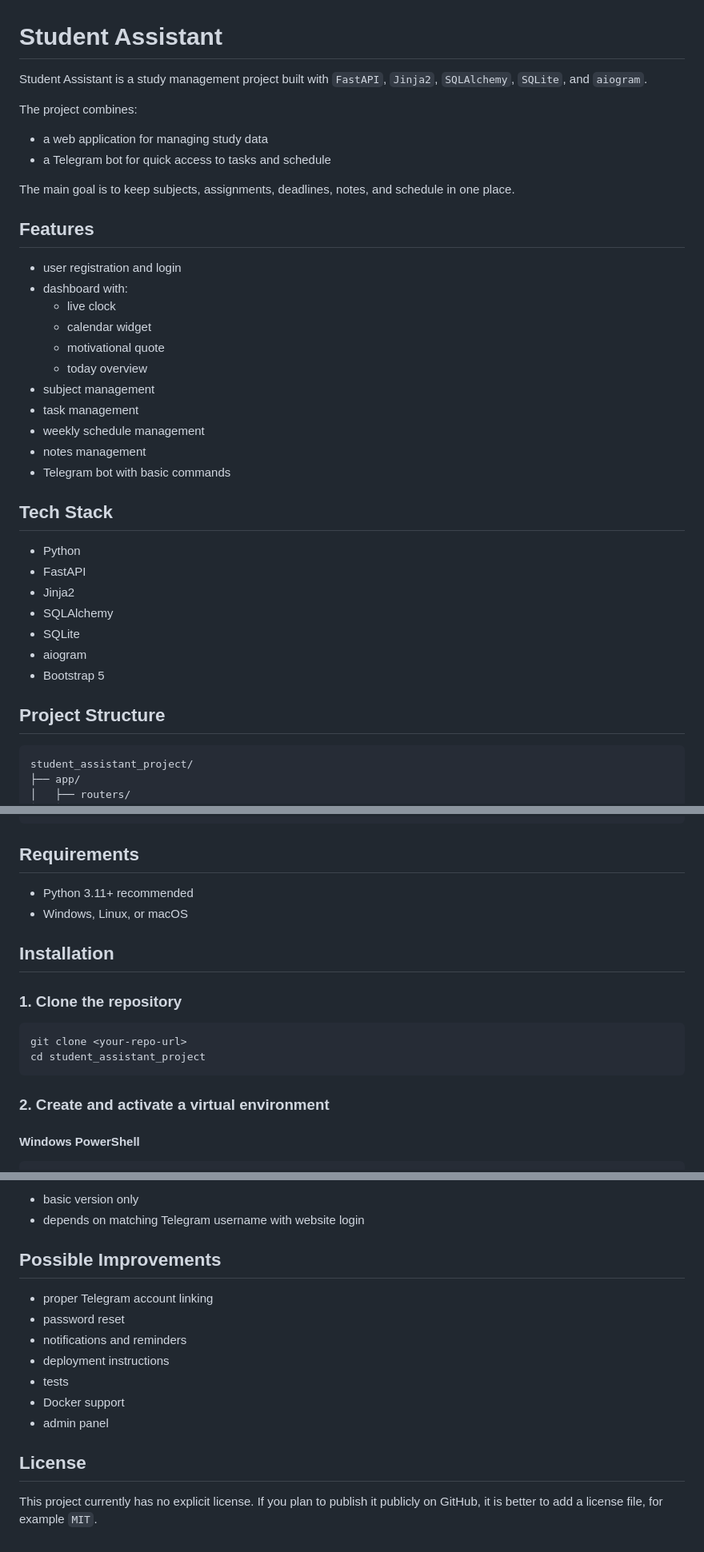
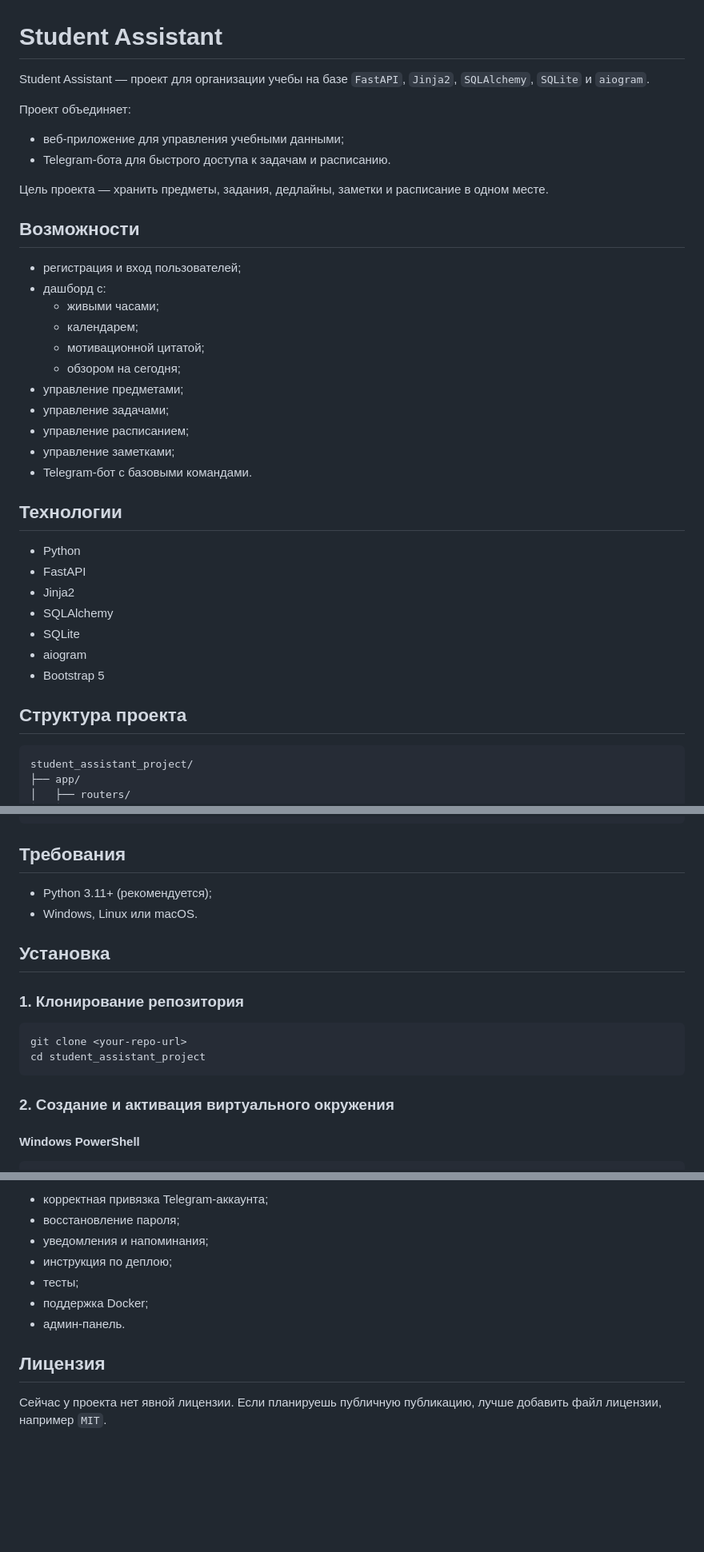
Before and after one commit to Xelmor/student-assistant, a Markdown page: README.md, 3 parts joined by grey strips. Shown at 80% size. Drawn GitHub-style; blank space fills up the shorter version.

````diff
--- a/README.md
+++ b/README.md
@@ -1,28 +1,28 @@
 # Student Assistant
 
-Student Assistant is a study management project built with `FastAPI`, `Jinja2`, `SQLAlchemy`, `SQLite`, and `aiogram`.
+Student Assistant — проект для организации учебы на базе `FastAPI`, `Jinja2`, `SQLAlchemy`, `SQLite` и `aiogram`.
 
-The project combines:
-- a web application for managing study data
-- a Telegram bot for quick access to tasks and schedule
+Проект объединяет:
+- веб-приложение для управления учебными данными;
+- Telegram-бота для быстрого доступа к задачам и расписанию.
 
-The main goal is to keep subjects, assignments, deadlines, notes, and schedule in one place.
+Цель проекта — хранить предметы, задания, дедлайны, заметки и расписание в одном месте.
 
-## Features
+## Возможности
 
-- user registration and login
-- dashboard with:
-  - live clock
-  - calendar widget
-  - motivational quote
-  - today overview
-- subject management
-- task management
-- weekly schedule management
-- notes management
-- Telegram bot with basic commands
+- регистрация и вход пользователей;
+- дашборд с:
+  - живыми часами;
+  - календарем;
+  - мотивационной цитатой;
+  - обзором на сегодня;
+- управление предметами;
+- управление задачами;
+- управление расписанием;
+- управление заметками;
+- Telegram-бот с базовыми командами.
 
-## Tech Stack
+## Технологии
 
 - Python
 - FastAPI
@@ -32,7 +32,7 @@ The main goal is to keep subjects, assignments, deadlines, notes, and schedule i
 - aiogram
 - Bootstrap 5
 
-## Project Structure
+## Структура проекта
 
 ```text
 student_assistant_project/
@@ -52,21 +52,21 @@ student_assistant_project/
 └── README.md
 ```
 
-## Requirements
+## Требования
 
-- Python 3.11+ recommended
-- Windows, Linux, or macOS
+- Python 3.11+ (рекомендуется);
+- Windows, Linux или macOS.
 
-## Installation
+## Установка
 
-### 1. Clone the repository
+### 1. Клонирование репозитория
 
 ```bash
 git clone <your-repo-url>
 cd student_assistant_project
 ```
 
-### 2. Create and activate a virtual environment
+### 2. Создание и активация виртуального окружения
 
 #### Windows PowerShell
 
@@ -216,18 +213,13 @@ Telegram bot:
 
-- basic version only
-- depends on matching Telegram username with website login
+- корректная привязка Telegram-аккаунта;
+- восстановление пароля;
+- уведомления и напоминания;
+- инструкция по деплою;
+- тесты;
+- поддержка Docker;
+- админ-панель.
 
-## Possible Improvements
+## Лицензия
 
-- proper Telegram account linking
-- password reset
-- notifications and reminders
-- deployment instructions
-- tests
-- Docker support
-- admin panel
-
-## License
-
-This project currently has no explicit license.
-If you plan to publish it publicly on GitHub, it is better to add a license file, for example `MIT`.
+Сейчас у проекта нет явной лицензии.
+Если планируешь публичную публикацию, лучше добавить файл лицензии, например `MIT`.
````
Also changed, not shown: other parts of README.md (+33 -36 lines).
